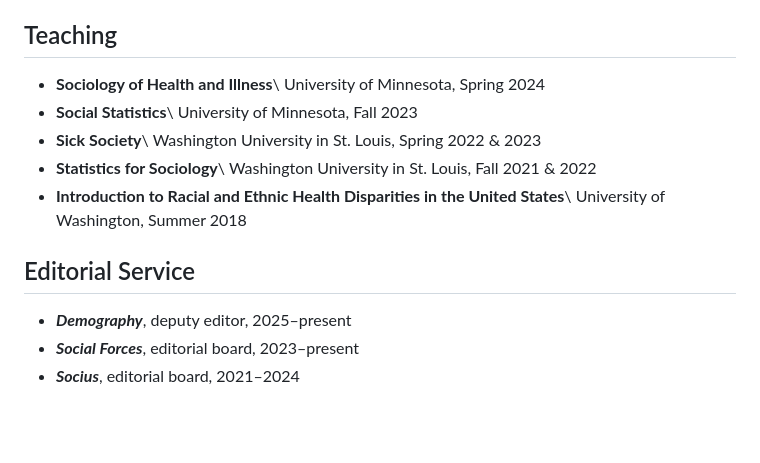
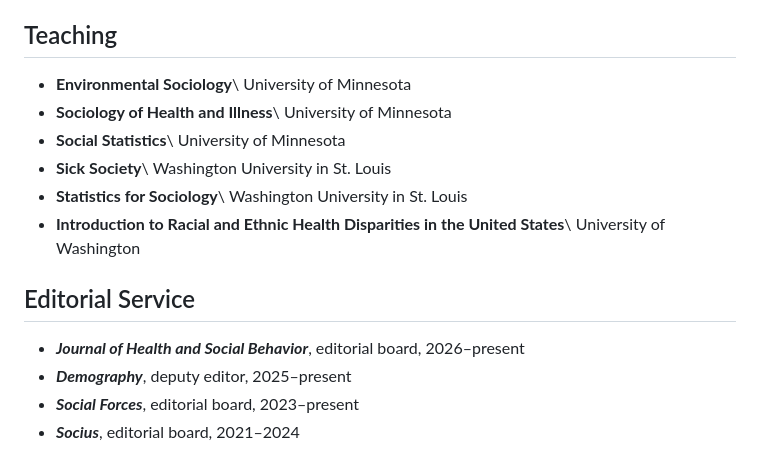
Before and after one commit to mhespo2/mhespo.github.io, a Markdown page: cv.md, the part around the change. Drawn GitHub-style; blank space fills up the shorter version.

Commit message:
Update CV teaching and editorial service
- Add Environmental Sociology (University of Minnesota) and list each
  course once without term dates
- Add Journal of Health and Social Behavior editorial board, 2026-present

Co-Authored-By: Claude Opus 5.5 <noreply@anthropic.com>
Claude-Session: https://claude.ai/code/session_018x21KvwdJNNbWGfdFGVhQy

```diff
--- a/cv.md
+++ b/cv.md
@@ -269,19 +269,22 @@ population health; race; statistical methodology; social/spatial context
 
 ## Teaching
 
+- **Environmental Sociology**\\
+  University of Minnesota
 - **Sociology of Health and Illness**\\
-  University of Minnesota, Spring 2024
+  University of Minnesota
 - **Social Statistics**\\
-  University of Minnesota, Fall 2023
+  University of Minnesota
 - **Sick Society**\\
-  Washington University in St. Louis, Spring 2022 & 2023
+  Washington University in St. Louis
 - **Statistics for Sociology**\\
-  Washington University in St. Louis, Fall 2021 & 2022
+  Washington University in St. Louis
 - **Introduction to Racial and Ethnic Health Disparities in the United States**\\
-  University of Washington, Summer 2018
+  University of Washington
 
 ## Editorial Service
 
+- ***Journal of Health and Social Behavior***, editorial board, 2026–present
 - ***Demography***, deputy editor, 2025–present
 - ***Social Forces***, editorial board, 2023–present
 - ***Socius***, editorial board, 2021–2024
```
